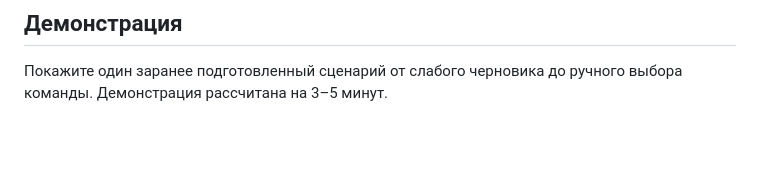
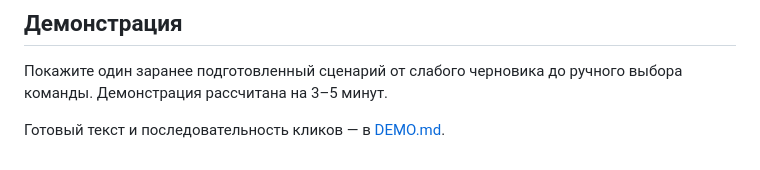
Before and after one commit to BAITC-Hacks/hack-17a0e36f-a7, a Markdown page: README.md, the part around the change. GitHub-like rendering; blank space fills up the shorter version.

Commit message:
docs: add final demo walkthrough

```diff
--- a/README.md
+++ b/README.md
@@ -103,3 +103,5 @@ python3 -m http.server 4173
 ## Демонстрация
 
 Покажите один заранее подготовленный сценарий от слабого черновика до ручного выбора команды. Демонстрация рассчитана на 3–5 минут.
+
+Готовый текст и последовательность кликов — в [DEMO.md](DEMO.md).
```
Also changed, not shown: DEMO.md (added, +24 -0 lines).
